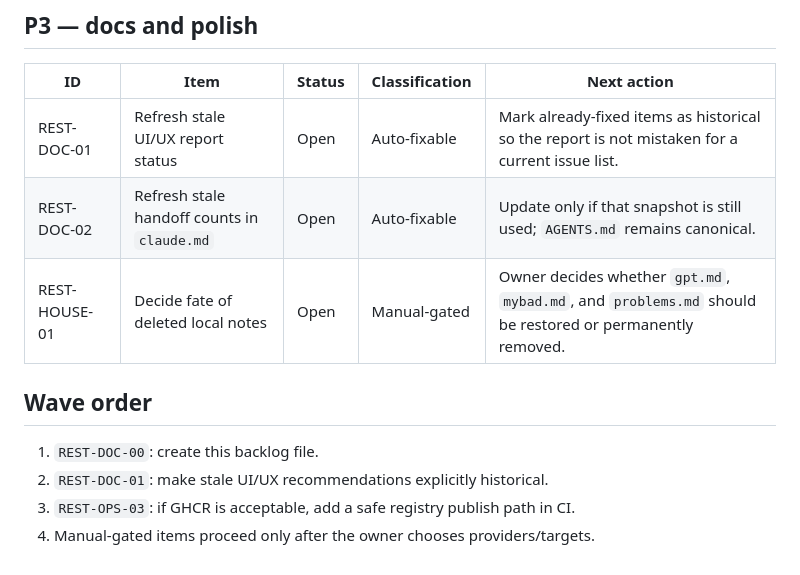
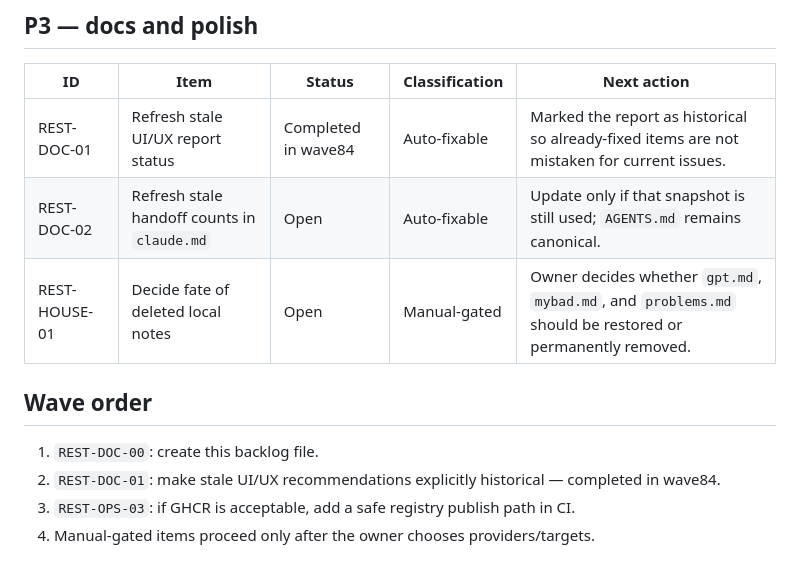
Before and after one commit to 5taZ/Rafuk, a Markdown page: restissues.md, the part around the change. GitHub-like rendering.

```diff
--- a/restissues.md
+++ b/restissues.md
@@ -53,13 +53,13 @@ next.
 
 | ID | Item | Status | Classification | Next action |
 |----|------|--------|----------------|-------------|
-| REST-DOC-01 | Refresh stale UI/UX report status | Open | Auto-fixable | Mark already-fixed items as historical so the report is not mistaken for a current issue list. |
+| REST-DOC-01 | Refresh stale UI/UX report status | Completed in wave84 | Auto-fixable | Marked the report as historical so already-fixed items are not mistaken for current issues. |
 | REST-DOC-02 | Refresh stale handoff counts in `claude.md` | Open | Auto-fixable | Update only if that snapshot is still used; `AGENTS.md` remains canonical. |
 | REST-HOUSE-01 | Decide fate of deleted local notes | Open | Manual-gated | Owner decides whether `gpt.md`, `mybad.md`, and `problems.md` should be restored or permanently removed. |
 
 ## Wave order
 
 1. `REST-DOC-00`: create this backlog file.
-2. `REST-DOC-01`: make stale UI/UX recommendations explicitly historical.
+2. `REST-DOC-01`: make stale UI/UX recommendations explicitly historical — completed in wave84.
 3. `REST-OPS-03`: if GHCR is acceptable, add a safe registry publish path in CI.
 4. Manual-gated items proceed only after the owner chooses providers/targets.
```
Also changed, not shown: docs/UI_UX_OPTIMIZATION_REPORT.md (+7 -0 lines).
